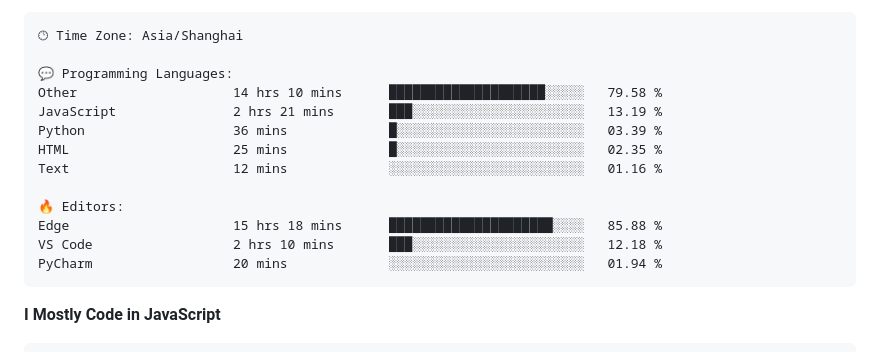
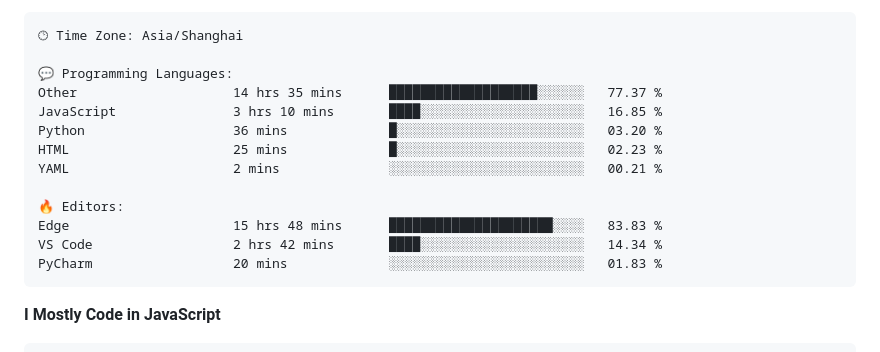
Before and after one commit to CikeyQi/CikeyQi, a Markdown page: README.md, the part around one of its changes. Drawn GitHub-style.

Commit message:
Updated with Dev Metrics

````diff
--- a/README.md
+++ b/README.md
@@ -37,16 +37,16 @@
 🕑︎ Time Zone: Asia/Shanghai
 
 💬 Programming Languages:
-Other                    14 hrs 10 mins      ████████████████████░░░░░   79.58 %
-JavaScript               2 hrs 21 mins       ███░░░░░░░░░░░░░░░░░░░░░░   13.19 %
-Python                   36 mins             █░░░░░░░░░░░░░░░░░░░░░░░░   03.39 %
-HTML                     25 mins             █░░░░░░░░░░░░░░░░░░░░░░░░   02.35 %
-Text                     12 mins             ░░░░░░░░░░░░░░░░░░░░░░░░░   01.16 %
+Other                    14 hrs 35 mins      ███████████████████░░░░░░   77.37 %
+JavaScript               3 hrs 10 mins       ████░░░░░░░░░░░░░░░░░░░░░   16.85 %
+Python                   36 mins             █░░░░░░░░░░░░░░░░░░░░░░░░   03.20 %
+HTML                     25 mins             █░░░░░░░░░░░░░░░░░░░░░░░░   02.23 %
+YAML                     2 mins              ░░░░░░░░░░░░░░░░░░░░░░░░░   00.21 %
 
 🔥 Editors:
-Edge                     15 hrs 18 mins      █████████████████████░░░░   85.88 %
-VS Code                  2 hrs 10 mins       ███░░░░░░░░░░░░░░░░░░░░░░   12.18 %
-PyCharm                  20 mins             ░░░░░░░░░░░░░░░░░░░░░░░░░   01.94 %
+Edge                     15 hrs 48 mins      █████████████████████░░░░   83.83 %
+VS Code                  2 hrs 42 mins       ████░░░░░░░░░░░░░░░░░░░░░   14.34 %
+PyCharm                  20 mins             ░░░░░░░░░░░░░░░░░░░░░░░░░   01.83 %
 ```
 
 **I Mostly Code in JavaScript**
````
Also changed, not shown: other parts of README.md (+1 -1 lines).
